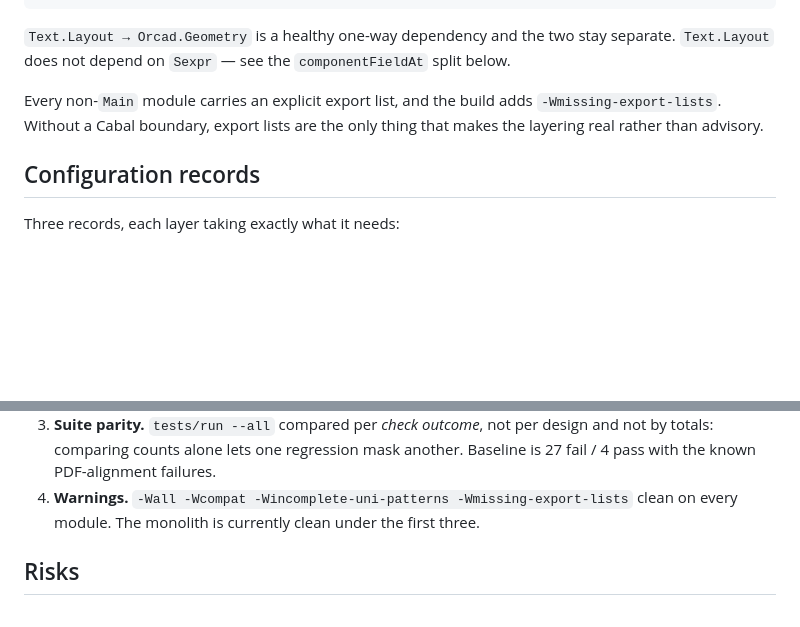
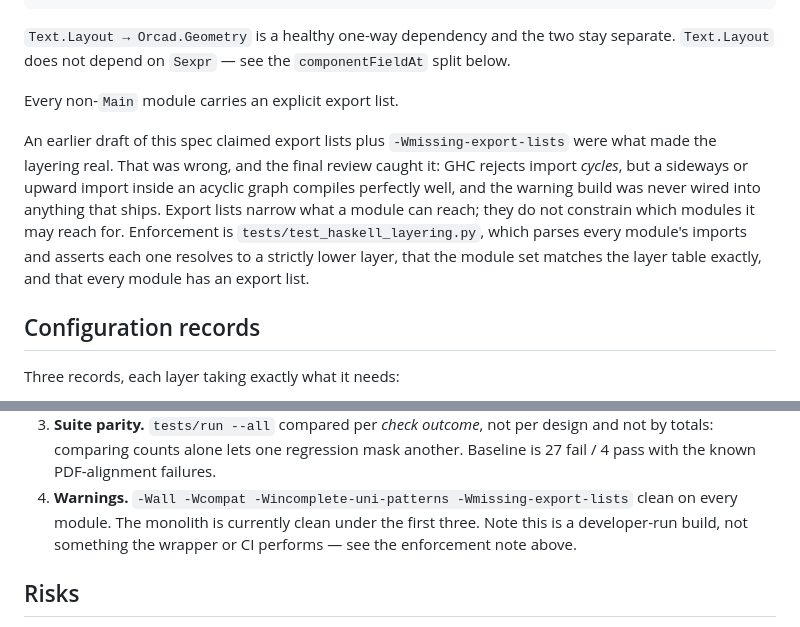
Before and after one commit to Andrei-Errapart/Orcad2Kicad, a Markdown page: doc/specs/2026-07-28-module-split-design.md, 2 parts joined by grey strips. Drawn GitHub-style; blank space fills up the shorter version.

Commit message:
doc: correct the spec's claim about how layering is enforced
The spec said export lists plus -Wmissing-export-lists were what made the
layering real.  They are not: GHC rejects import cycles, but a sideways or
upward import inside an acyclic graph compiles fine, and the warning build
was never wired into anything that ships.  The same false claim was already
corrected in CLAUDE.md and AGENTS.md; this leaves the spec consistent with
them and points at tests/test_haskell_layering.py, which actually enforces it.

```diff
--- a/doc/specs/2026-07-28-module-split-design.md
+++ b/doc/specs/2026-07-28-module-split-design.md
@@ -87,9 +87,17 @@ Main → Convert → Emit.{Page,Symbol,Project} → Sexpr
 separate. `Text.Layout` does not depend on `Sexpr` — see the
 `componentFieldAt` split below.
 
-Every non-`Main` module carries an explicit export list, and the build adds
-`-Wmissing-export-lists`. Without a Cabal boundary, export lists are the only
-thing that makes the layering real rather than advisory.
+Every non-`Main` module carries an explicit export list.
+
+An earlier draft of this spec claimed export lists plus `-Wmissing-export-lists`
+were what made the layering real. That was wrong, and the final review caught
+it: GHC rejects import *cycles*, but a sideways or upward import inside an
+acyclic graph compiles perfectly well, and the warning build was never wired
+into anything that ships. Export lists narrow what a module can reach; they do
+not constrain which modules it may reach for. Enforcement is
+`tests/test_haskell_layering.py`, which parses every module's imports and
+asserts each one resolves to a strictly lower layer, that the module set matches
+the layer table exactly, and that every module has an export list.
 
 ## Configuration records
 
@@ -228,7 +236,8 @@ rationalise the difference.
    another. Baseline is 27 fail / 4 pass with the known PDF-alignment failures.
 4. **Warnings.** `-Wall -Wcompat -Wincomplete-uni-patterns
    -Wmissing-export-lists` clean on every module. The monolith is currently
-   clean under the first three.
+   clean under the first three. Note this is a developer-run build, not
+   something the wrapper or CI performs — see the enforcement note above.
 
 ## Risks
 
```
